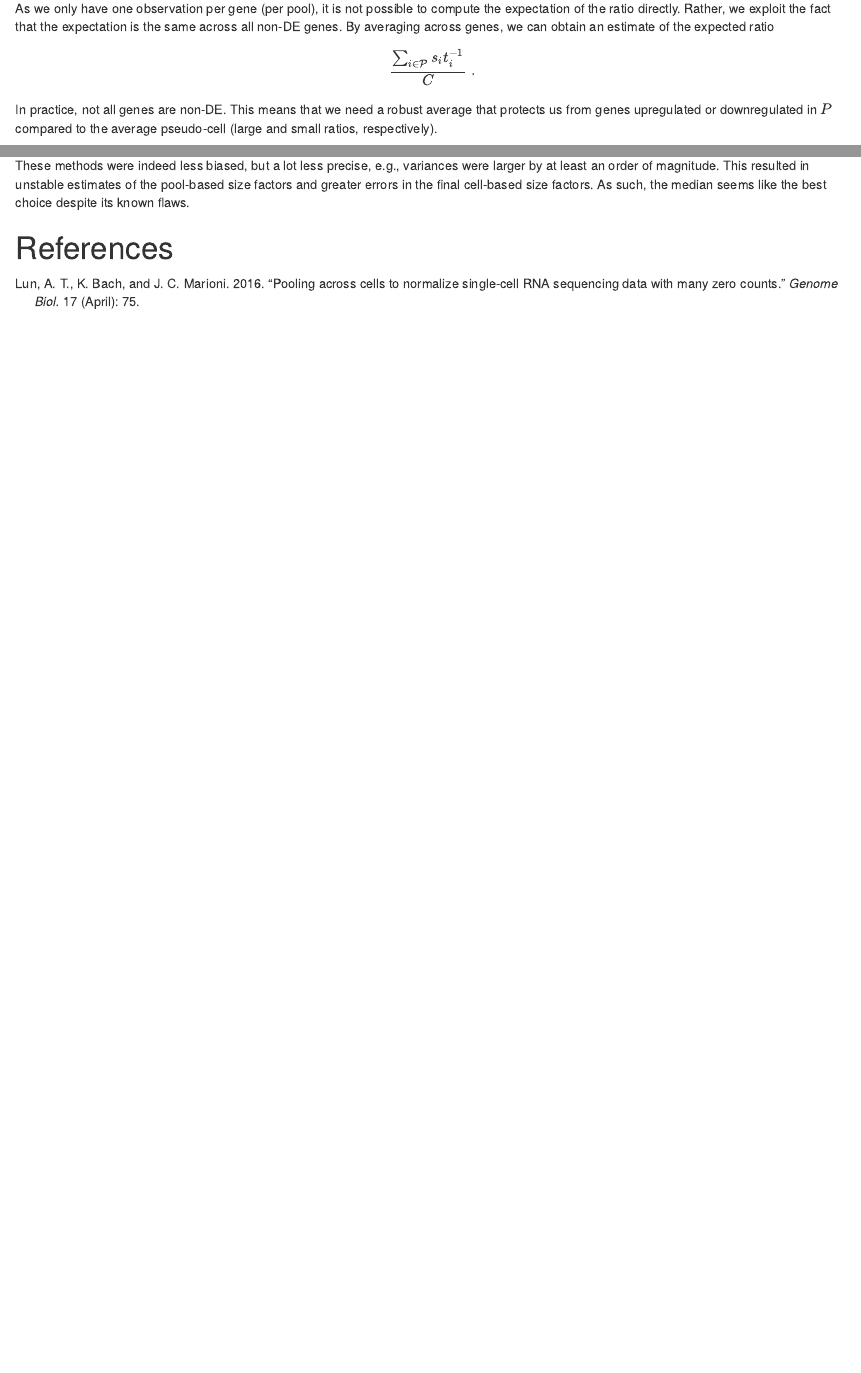
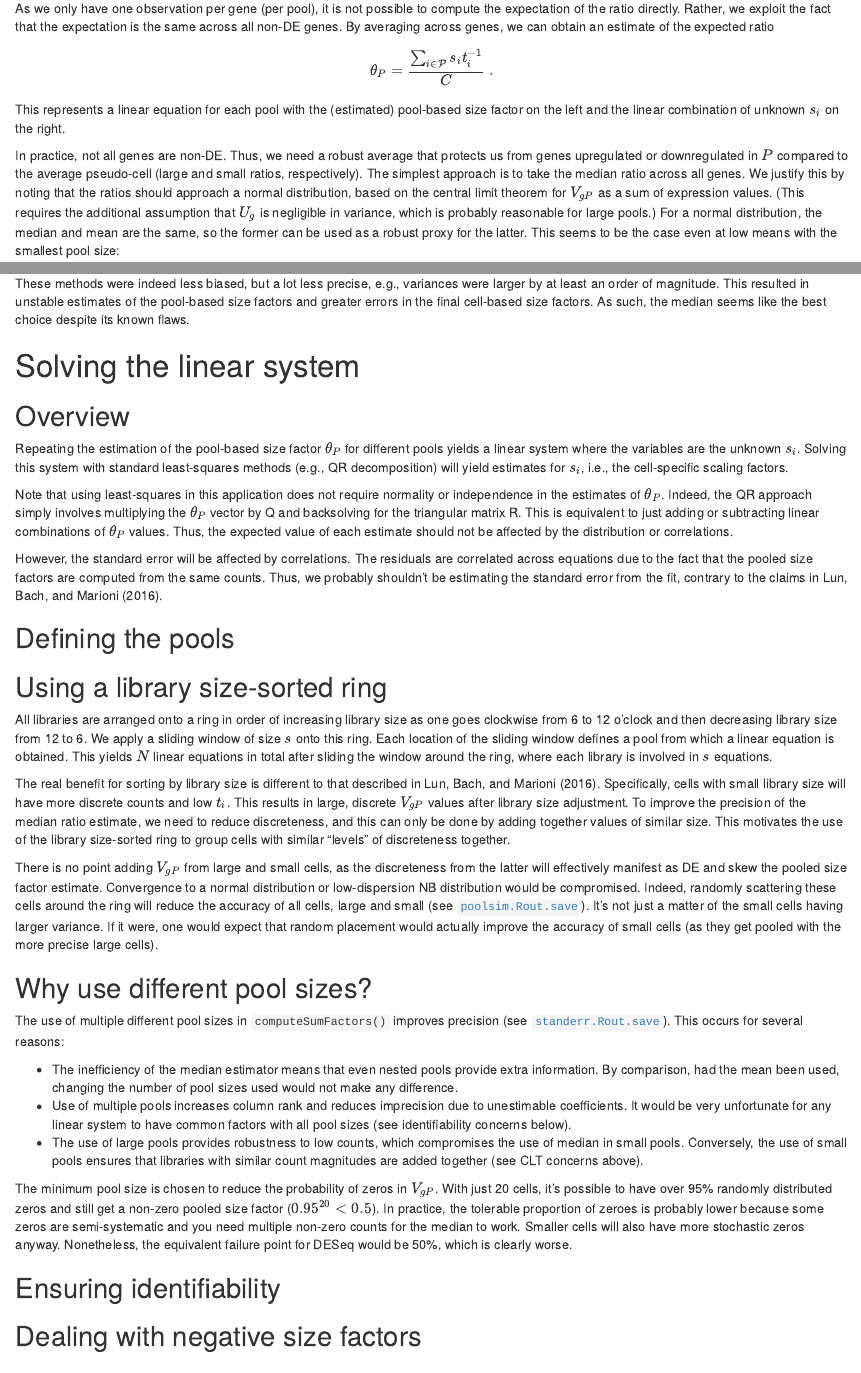
Before and after one commit to MarioniLab/FurtherNorm2018, an R Markdown document (theory/deconvolution.Rmd): the page in a window 1100 px wide, from 1660 px down, and a second part further down, joined at a grey line. Rendered offline with R 4.5, knitr and Pandoc, with nearby package versions; drawn as R Markdown's standard HTML page in place of the format the file asks for; code that draws random numbers runs with fixed seeds of ours.

Commit message:
Initial description of the solution of the linear system.

```diff
--- a/theory/deconvolution.Rmd
+++ b/theory/deconvolution.Rmd
@@ -105,12 +105,13 @@ Rather, we exploit the fact that the expectation is the same across all non-DE g
 By averaging across genes, we can obtain an estimate of the expected ratio
 
 \[
-\frac{\sum_{i\in\mathcal{P}} s_it_i^{-1}}{ C } \;.
+\theta_P = \frac{\sum_{i\in\mathcal{P}} s_it_i^{-1}}{ C } \;.
 \]
 
+This represents a linear equation for each pool with the (estimated) pool-based size factor on the left and the linear combination of unknown $s_i$ on the right.
+
 In practice, not all genes are non-DE.
-This means that we need a robust average that protects us from genes upregulated or downregulated in $P$ compared to the average pseudo-cell (large and small ratios, respectively).
-
+Thus, we need a robust average that protects us from genes upregulated or downregulated in $P$ compared to the average pseudo-cell (large and small ratios, respectively).
 The simplest approach is to take the median ratio across all genes.
 We justify this by noting that the ratios should approach a normal distribution, based on the central limit theorem for $V_{gP}$ as a sum of expression values.
 (This requires the additional assumption that $U_g$ is negligible in variance, which is probably reasonable for large pools.)
@@ -152,4 +153,63 @@ These methods were indeed less biased, but a lot less precise, e.g., variances w
 This resulted in unstable estimates of the pool-based size factors and greater errors in the final cell-based size factors.
 As such, the median seems like the best choice despite its known flaws.
 
+# Solving the linear system
+
+## Overview
+
+Repeating the estimation of the pool-based size factor $\theta_P$ for different pools yields a linear system where the variables are the unknown $s_i$.
+Solving this system with standard least-squares methods (e.g., QR decomposition) will yield estimates for $s_i$, i.e., the cell-specific scaling factors.
+
+Note that using least-squares in this application does not require normality or independence in the estimates of $\theta_P$.
+Indeed, the QR approach simply involves multiplying the $\theta_P$ vector by Q and backsolving for the triangular matrix R.
+This is equivalent to just adding or subtracting linear combinations of $\theta_P$ values.
+Thus, the expected value of each estimate should not be affected by the distribution or correlations.
+
+However, the standard error will be affected by correlations.
+The residuals are correlated across equations due to the fact that the pooled size factors are computed from the same counts.
+Thus, we probably shouldn't be estimating the standard error from the fit, contrary to the claims in @lun2016pooling.
+
+## Defining the pools
+
+## Using a library size-sorted ring
+
+All libraries are arranged onto a ring in order of increasing library size as one goes clockwise from 6 to 12 o'clock and then decreasing library size from 12 to 6.
+We apply a sliding window of size $s$ onto this ring.
+Each location of the sliding window defines a pool from which a linear equation is obtained.
+This yields $N$ linear equations in total after sliding the window around the ring, where each library is involved in $s$ equations.
+
+The real benefit for sorting by library size is different to that described in @lun2016pooling.
+Specifically, cells with small library size will have more discrete counts and low $t_i$.
+This results in large, discrete $V_{gP}$ values after library size adjustment.
+To improve the precision of the median ratio estimate, we need to reduce discreteness, and this can only be done by adding together values of similar size.
+This motivates the use of the library size-sorted ring to group cells with similar "levels" of discreteness together.
+
+There is no point adding $V_{gP}$ from large and small cells, as the discreteness from the latter will effectively manifest as DE and skew the pooled size factor estimate.
+Convergence to a normal distribution or low-dispersion NB distribution would be compromised.
+Indeed, randomly scattering these cells around the ring will reduce the accuracy of all cells, large and small (see [`poolsim.Rout.save`](https://github.com/MarioniLab/Deconvolution2016/blob/master/simulations/poolsim.Rout.save)).
+It's not just a matter of the small cells having larger variance.
+If it were, one would expect that random placement would actually improve the accuracy of small cells (as they get pooled with the more precise large cells).
+
+## Why use different pool sizes?
+
+The use of multiple different pool sizes in `computeSumFactors()` improves precision (see [`standerr.Rout.save`](https://github.com/MarioniLab/Deconvolution2016/blob/master/simulations/standerr.Rout.save)).
+This occurs for several reasons:
+
+- The inefficiency of the median estimator means that even nested pools provide extra information.
+By comparison, had the mean been used, changing the number of pool sizes used would not make any difference.
+- Use of multiple pools increases column rank and reduces imprecision due to unestimable coefficients.
+It would be very unfortunate for any linear system to have common factors with all pool sizes (see identifiability concerns below).
+- The use of large pools provides robustness to low counts, which compromises the use of median in small pools.
+Conversely, the use of small pools ensures that libraries with similar count magnitudes are added together (see CLT concerns above).
+
+The minimum pool size is chosen to reduce the probability of zeros in $V_{gP}$.
+With just 20 cells, it's possible to have over 95% randomly distributed zeros and still get a non-zero pooled size factor ($0.95^{20} < 0.5$).
+In practice, the tolerable proportion of zeroes is probably lower because some zeros are semi-systematic and you need multiple non-zero counts for the median to work.
+Smaller cells will also have more stochastic zeros anyway.
+Nonetheless, the equivalent failure point for DESeq would be 50%, which is clearly worse.
+
+## Ensuring identifiability
+
+## Dealing with negative size factors
+
 # References
```
